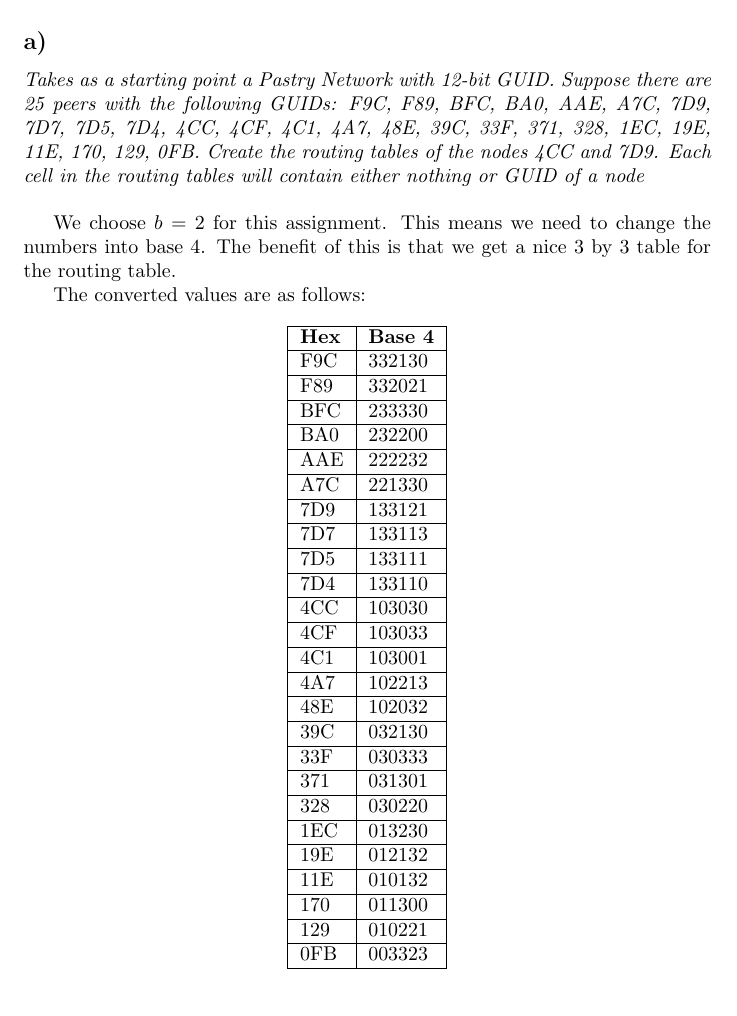
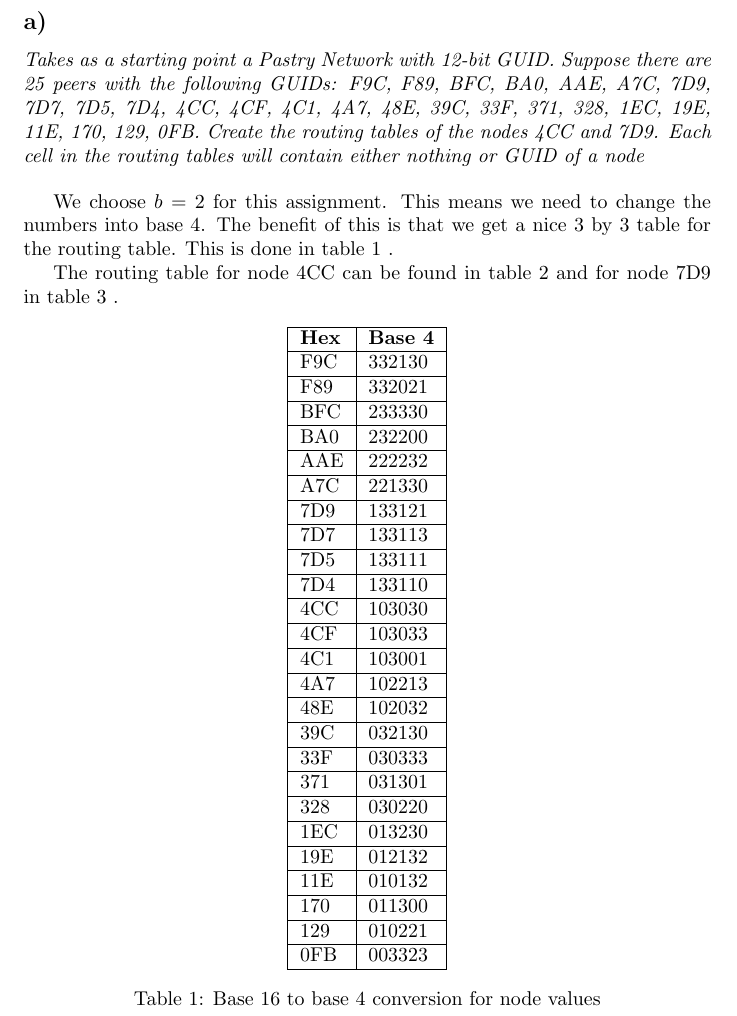
Before and after one commit to sigvef/tdt4190, a LaTeX problem sheet (T2/assignment.tex): part of page 2 of 4, cut so that both start at the same text. Compiled offline with pdfLaTeX.

Commit message:
Add references to tables

```diff
--- a/T2/assignment.tex
+++ b/T2/assignment.tex
@@ -46,9 +46,10 @@ Since key-based lookup provides no advantage in this case, searches might as wel
 
 \question{Takes as a starting point a Pastry Network with 12-bit GUID. Suppose there are 25 peers with the following GUIDs: F9C, F89, BFC, BA0, AAE, A7C, 7D9, 7D7, 7D5, 7D4, 4CC, 4CF, 4C1, 4A7, 48E, 39C, 33F, 371, 328, 1EC, 19E, 11E, 170, 129, 0FB. Create the routing tables of the nodes 4CC and 7D9. Each cell in the routing tables will contain either nothing or GUID of a node}
 
-We choose $b = 2$ for this assignment. This means we need to change the numbers into base 4. The benefit of this is that we get a nice 3 by 3 table for the routing table.
+We choose $b = 2$ for this assignment. This means we need to change the numbers into base 4. The benefit of this is that we get a nice 3 by 3 table for the routing table. This is done in table \ref{tab:b16b4conv} .
 
-The converted values are as follows:
+The routing table for node 4CC can be found in table \ref{tab:route103030} and for node 7D9 in table \ref{tab:route133121} .
+
 \begin{table}[ht!]
     \begin{center}
     \begin{tabular}{| l | l |}
@@ -106,6 +107,8 @@ The converted values are as follows:
     0FB         & 003323 \\
     \hline
     \end{tabular}
+    \caption{Base 16 to base 4 conversion for node values}
+    \label{tab:b16b4conv}
     \end{center}
 \end{table}
 
```
Also changed, not shown: T2/assignment.tex (4 more changed lines).
